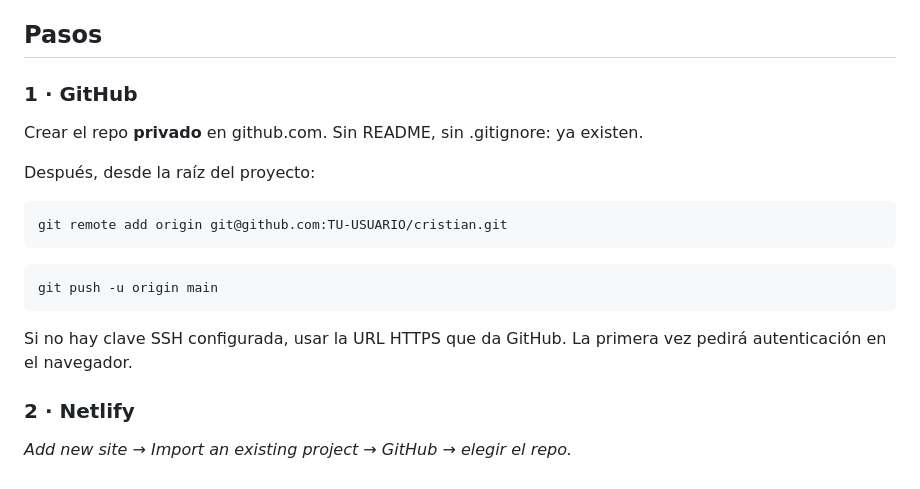
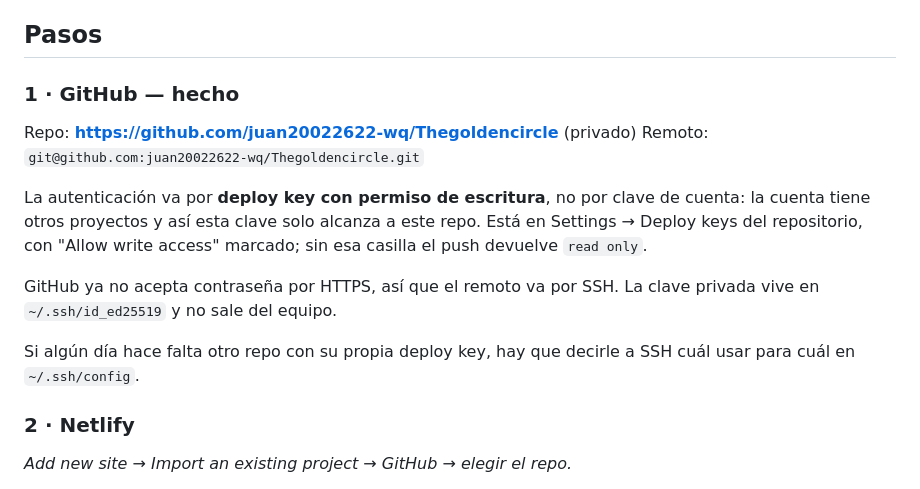
Before and after one commit to juan20022622-wq/Thegoldencircle, a Markdown page: web/DESPLIEGUE.md, the part around the change. GitHub-like rendering.

Commit message:
Guía de despliegue: repo real, y por qué la auth va por deploy key

````diff
--- a/web/DESPLIEGUE.md
+++ b/web/DESPLIEGUE.md
@@ -11,22 +11,21 @@ marcadores cerrados**, no antes.
 
 ## Pasos
 
-### 1 · GitHub
+### 1 · GitHub — hecho
 
-Crear el repo **privado** en github.com. Sin README, sin .gitignore: ya existen.
+Repo: **https://github.com/juan20022622-wq/Thegoldencircle** (privado)
+Remoto: `git@github.com:juan20022622-wq/Thegoldencircle.git`
 
-Después, desde la raíz del proyecto:
+La autenticación va por **deploy key con permiso de escritura**, no por clave de
+cuenta: la cuenta tiene otros proyectos y así esta clave solo alcanza a este
+repo. Está en Settings → Deploy keys del repositorio, con "Allow write access"
+marcado; sin esa casilla el push devuelve `read only`.
 
-```bash
-git remote add origin git@github.com:TU-USUARIO/cristian.git
-```
+GitHub ya no acepta contraseña por HTTPS, así que el remoto va por SSH. La clave
+privada vive en `~/.ssh/id_ed25519` y no sale del equipo.
 
-```bash
-git push -u origin main
-```
-
-Si no hay clave SSH configurada, usar la URL HTTPS que da GitHub. La primera vez
-pedirá autenticación en el navegador.
+Si algún día hace falta otro repo con su propia deploy key, hay que decirle a
+SSH cuál usar para cuál en `~/.ssh/config`.
 
 ### 2 · Netlify
 
````
